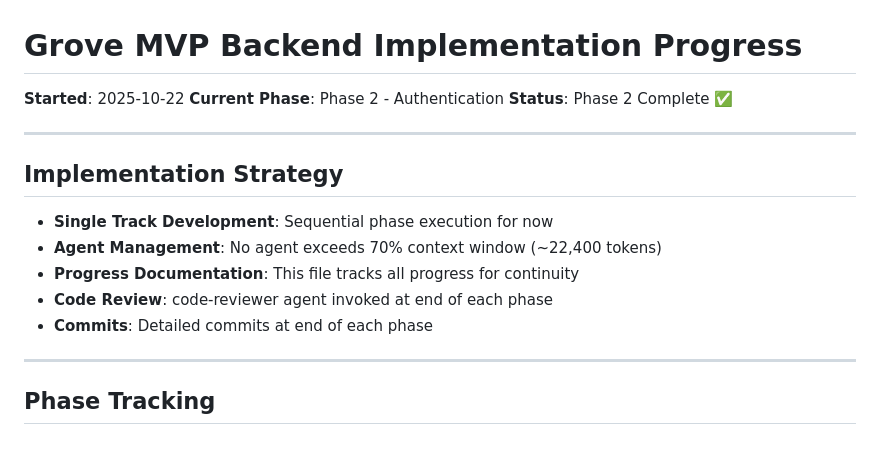
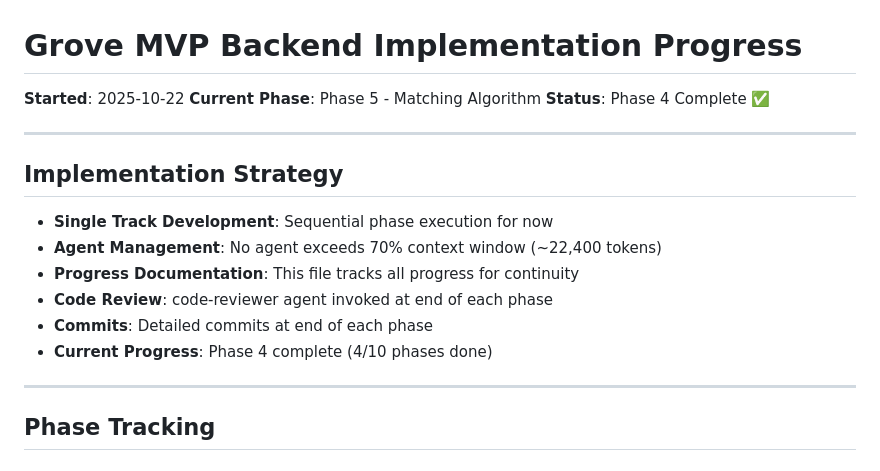
Before and after one commit to woojdesign/groves-mvp, a Markdown page: IMPLEMENTATION_PROGRESS.md, the part around one of its changes. Drawn GitHub-style.

```diff
--- a/IMPLEMENTATION_PROGRESS.md
+++ b/IMPLEMENTATION_PROGRESS.md
@@ -1,8 +1,8 @@
 # Grove MVP Backend Implementation Progress
 
 **Started**: 2025-10-22
-**Current Phase**: Phase 2 - Authentication
-**Status**: Phase 2 Complete ✅
+**Current Phase**: Phase 5 - Matching Algorithm
+**Status**: Phase 4 Complete ✅
 
 ---
 
@@ -13,6 +13,7 @@
 - **Progress Documentation**: This file tracks all progress for continuity
 - **Code Review**: code-reviewer agent invoked at end of each phase
 - **Commits**: Detailed commits at end of each phase
+- **Current Progress**: Phase 4 complete (4/10 phases done)
 
 ---
 
```
Also changed, not shown: other parts of IMPLEMENTATION_PROGRESS.md (+105 -2 lines).
